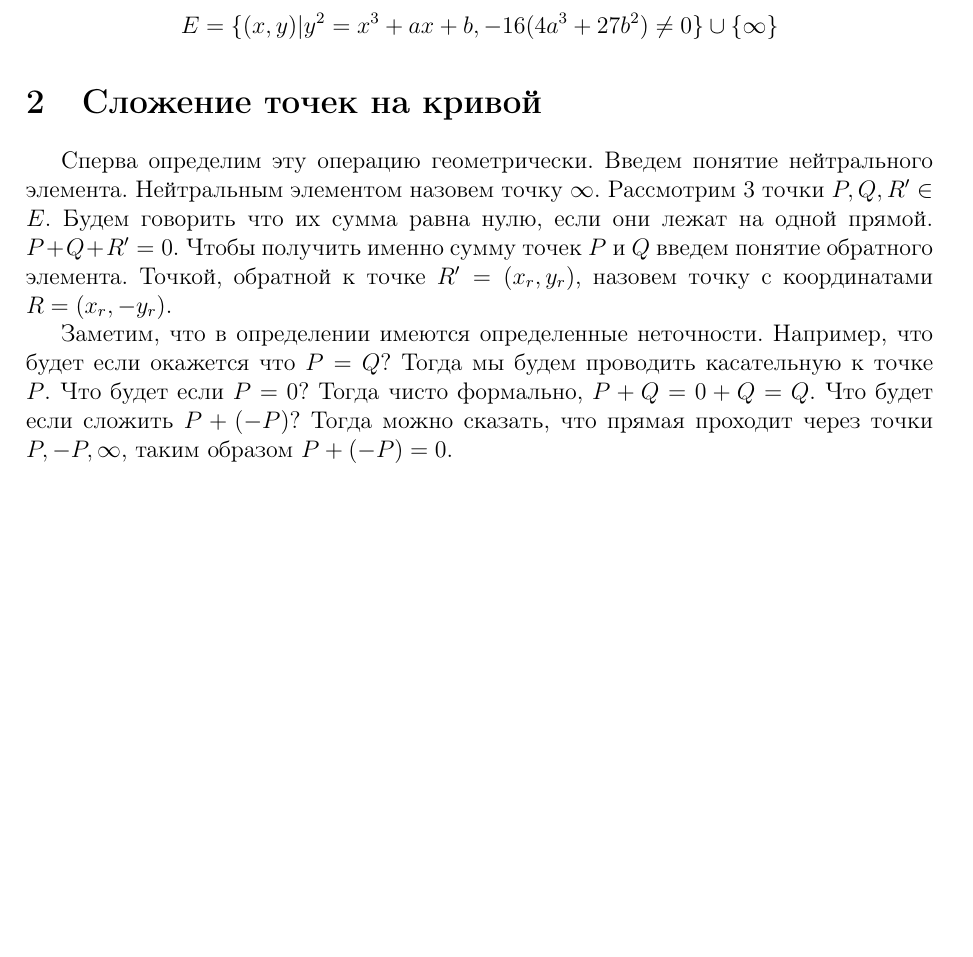
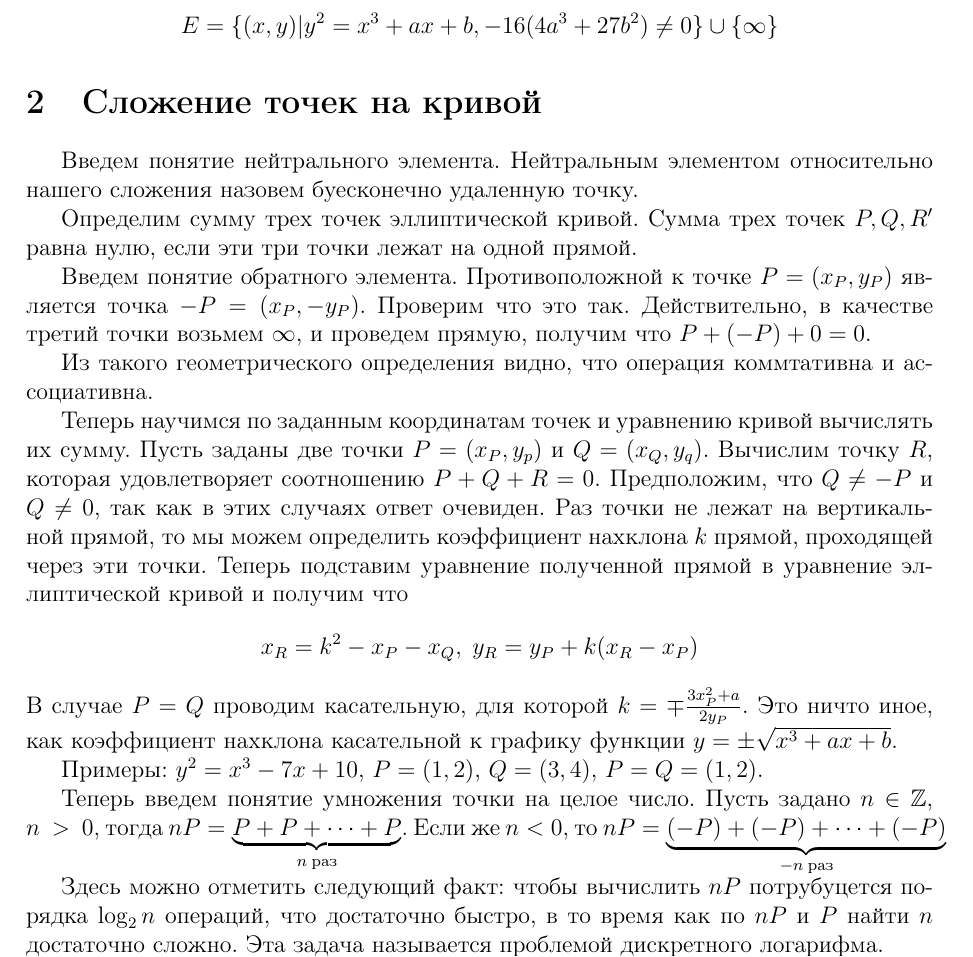
Before and after one commit to medegor44/Elliptic_curves_text, a LaTeX document (main.tex): part of page 2 of 2, cut so that both start at the same text, the shorter picture padded with empty space. Compiled offline with pdfLaTeX.

Commit message:
Сложение точек на вещественной кривой

```diff
--- a/main.tex
+++ b/main.tex
@@ -61,12 +61,32 @@
         $$
 
     \section{Сложение точек на кривой}
-        Сперва определим эту операцию геометрически. Введем понятие нейтрального элемента. Нейтральным элементом назовем точку $\infty$. Рассмотрим 3 точки $P, Q, R' \in E$. Будем говорить что их
-        сумма равна нулю, если они лежат на одной прямой. $P + Q + R' = 0$. Чтобы получить именно сумму точек $P$ и $Q$ введем понятие
-        обратного элемента. Точкой, обратной к точке $R' = (x_r, y_r)$, назовем точку с координатами $R = (x_r, -y_r)$.
+        Введем понятие нейтрального элемента. Нейтральным элементом относительно нашего сложения назовем буесконечно удаленную точку.
 
-        Заметим, что в определении имеются определенные неточности. Например, что будет если окажется что $P = Q$? Тогда мы будем проводить
-        касательную к точке $P$. Что будет если $P = 0$? Тогда чисто формально, $P + Q = 0 + Q = Q$. Что будет если сложить $P + (-P)$? Тогда можно сказать, что
-        прямая  проходит через точки $P, -P, \infty$, таким образом $P + (-P) = 0$.
+        Определим сумму трех точек эллиптической кривой. Сумма трех точек $P, Q, R'$ равна нулю, если эти три точки лежат
+        на одной прямой.
 
+        Введем понятие обратного элемента. Противоположной к точке $P = (x_P, y_P)$ является точка $-P = (x_P, -y_P)$. Проверим что это так.
+        Действительно, в качестве третий точки возьмем $\infty$, и проведем прямую, получим что $P + (-P) + 0 = 0$.
+
+        Из такого геометрического определения видно, что операция коммтативна и ассоциативна.
+
+        Теперь научимся по заданным координатам точек и уравнению кривой вычислять их сумму. Пусть заданы две точки $P = (x_P, y_p)$ и
+        $Q = (x_Q, y_q)$. Вычислим точку $R$, которая удовлетворяет соотношению $P + Q + R = 0$. Предположим, что $Q \neq -P$ и $Q \neq 0$,
+        так как в этих случаях ответ очевиден. Раз точки не лежат на вертикальной прямой, то мы можем определить коэффициент нахклона $k$ прямой,
+        проходящей через эти точки. Теперь подставим уравнение полученной прямой в уравнение эллиптической кривой и получим что
+        $$
+            x_R = k^2 - x_P - x_Q,\;
+            y_R = y_P + k(x_R - x_P)
+        $$
+        В случае $P = Q$ проводим касательную, для которой $k = \mp\frac{3x_P^2 + a}{2y_P}$. Это ничто иное, как коэффициент нахклона
+        касательной к графику функции $y = \pm\sqrt{x^3 + ax + b}$.
+
+        Примеры: $y^2 = x^3 - 7x + 10$, $P = (1, 2)$, $Q = (3, 4)$, $P = Q = (1, 2)$.
+
+        Теперь введем понятие умножения точки на целое число. Пусть задано $n \in \mathbb{Z}$, $n~>~0$, тогда $nP = \underbrace{P + P + \dots + P}_{n\;\text{раз}}$.
+        Если же $n < 0$, то $nP = \underbrace{(-P) + (-P) + \dots + (-P)}_{-n \; \text{раз}}$
+
+        Здесь можно отметить следующий факт: чтобы вычислить $nP$ потрубуцется порядка $\log_2{n}$ операций, что достаточно быстро, в
+        то время как по $nP$ и $P$ найти $n$ достаточно сложно. Эта задача называется проблемой дискретного логарифма.
 \end{document}
```
Also changed, not shown: main.pdf, 4 other files.
